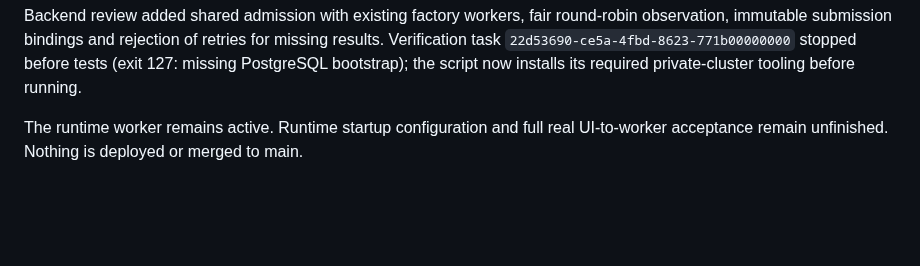
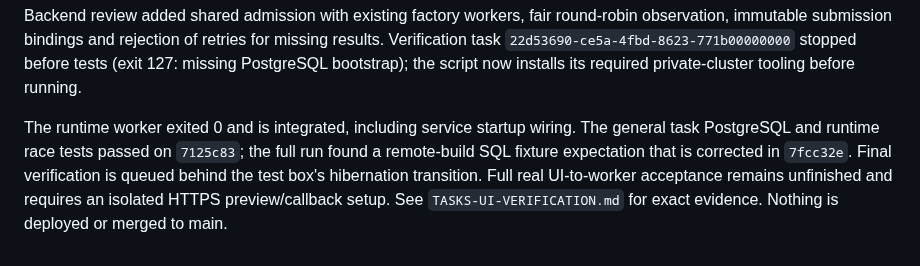
Before and after one commit to 0xikarus/vbox, a Markdown page: docs/GENERAL-TASK-UI-CONTRACT.md, the part around the change. GitHub-like rendering; blank space fills up the shorter version.

Commit message:
docs: record Tasks integration evidence and outstanding live verification

```diff
--- a/docs/GENERAL-TASK-UI-CONTRACT.md
+++ b/docs/GENERAL-TASK-UI-CONTRACT.md
@@ -88,5 +88,10 @@ for missing results. Verification task `22d53690-ce5a-4fbd-8623-771b00000000`
 stopped before tests (exit 127: missing PostgreSQL bootstrap); the script now
 installs its required private-cluster tooling before running.
 
-The runtime worker remains active. Runtime startup configuration and full real
-UI-to-worker acceptance remain unfinished. Nothing is deployed or merged to main.
+The runtime worker exited 0 and is integrated, including service startup wiring.
+The general task PostgreSQL and runtime race tests passed on `7125c83`; the full
+run found a remote-build SQL fixture expectation that is corrected in `7fcc32e`.
+Final verification is queued behind the test box's hibernation transition.
+Full real UI-to-worker acceptance remains unfinished and requires an isolated
+HTTPS preview/callback setup. See `TASKS-UI-VERIFICATION.md` for exact evidence.
+Nothing is deployed or merged to main.
```
Also changed, not shown: docs/TASKS-UI-VERIFICATION.md (added, +49 -0 lines).
